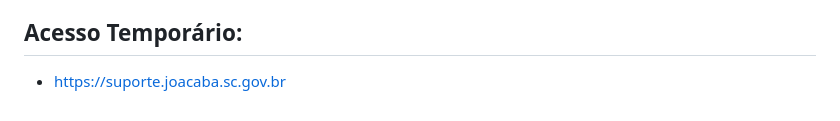
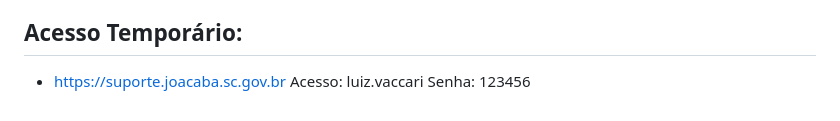
Before and after one commit to luizfvaccari/projetointegrador, a Markdown page: README.md, the part around the change. Drawn GitHub-style.

```diff
--- a/README.md
+++ b/README.md
@@ -37,3 +37,5 @@ A ideia inicial é, aprovação dentro da disciplina Projeto Integrador, mas, o
 
 ## Acesso Temporário:
 - https://suporte.joacaba.sc.gov.br
+Acesso: luiz.vaccari
+Senha: 123456
```
